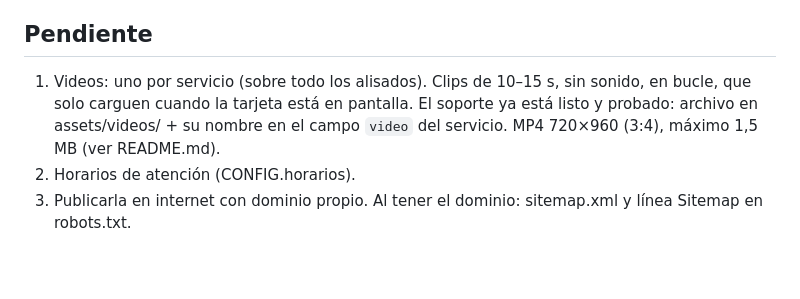
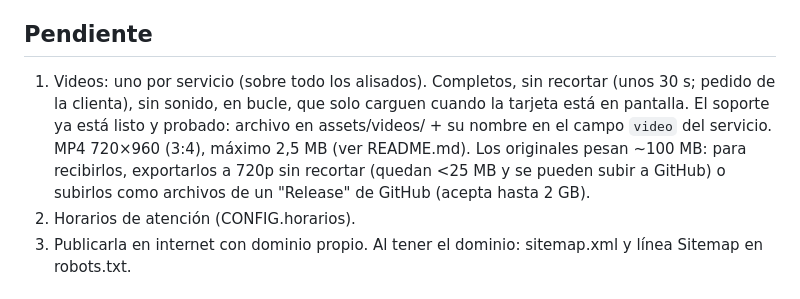
Before and after one commit to smook432-lgtm/paraiso-floral, a Markdown page: keratinas-bg/PROYECTO.md, the part around the change. Drawn GitHub-style; blank space fills up the shorter version.

```diff
--- a/keratinas-bg/PROYECTO.md
+++ b/keratinas-bg/PROYECTO.md
@@ -49,9 +49,11 @@ Terapias: Head Spa Completo $120.000 · Ice Gloss $165.000 · Hidra Gloss $190.0
   clienta en capturas el 09-oct. Fotos recortadas de las capturas: si llegan los originales, se verán más nítidas.
 
 ## Pendiente
-1. Videos: uno por servicio (sobre todo los alisados). Clips de 10–15 s, sin sonido, en bucle,
+1. Videos: uno por servicio (sobre todo los alisados). Completos, sin recortar (unos 30 s; pedido de la clienta), sin sonido, en bucle,
    que solo carguen cuando la tarjeta está en pantalla. El soporte ya está listo y probado: archivo en
-   assets/videos/ + su nombre en el campo `video` del servicio. MP4 720×960 (3:4), máximo 1,5 MB (ver README.md).
+   assets/videos/ + su nombre en el campo `video` del servicio. MP4 720×960 (3:4), máximo 2,5 MB (ver README.md).
+   Los originales pesan ~100 MB: para recibirlos, exportarlos a 720p sin recortar (quedan <25 MB y se
+   pueden subir a GitHub) o subirlos como archivos de un "Release" de GitHub (acepta hasta 2 GB).
 2. Horarios de atención (CONFIG.horarios).
 3. Publicarla en internet con dominio propio. Al tener el dominio: sitemap.xml y línea Sitemap en robots.txt.
 
```
Also changed, not shown: keratinas-bg/README.md (+10 -11 lines).
